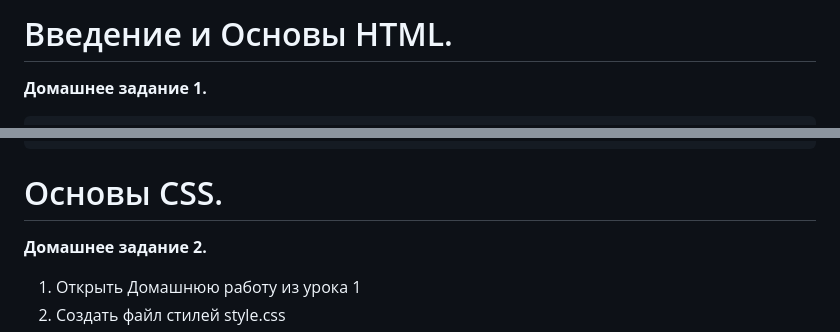
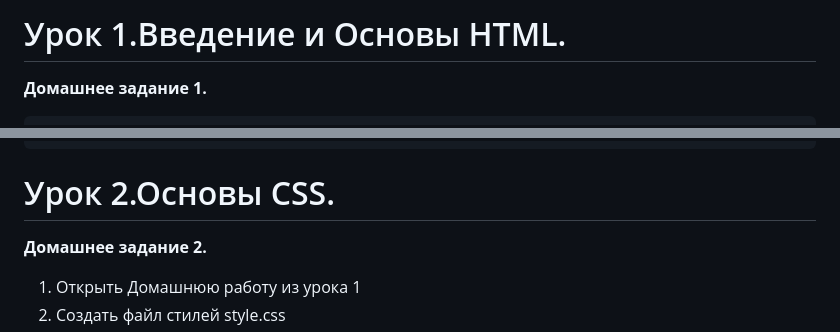
Before and after one commit to Olga25121/8_---HTML_CSS, a Markdown page: HW/README.md, 2 parts joined by grey strips. Rendered like a GitHub page.

Commit message:
initial commit

```diff
--- a/HW/README.md
+++ b/HW/README.md
@@ -1,4 +1,5 @@
-# Введение и Основы HTML. #
+# Урок 1.Введение и Основы HTML. #
+
 **Домашнее задание 1.**
 
 	1.	Скачать и настроить редактор кода, если этого не сделали на семинаре
@@ -28,7 +29,7 @@
 		c.	Описасние товара
 	20.	Добавить 3 таких товара на страницу каталога (не следует добавлять более 3х товаров)
 
-#  Основы CSS. #
+#  Урок 2.Основы CSS. #
 **Домашнее задание 2.**
 
 1. Открыть Домашнюю работу из урока 1
```
